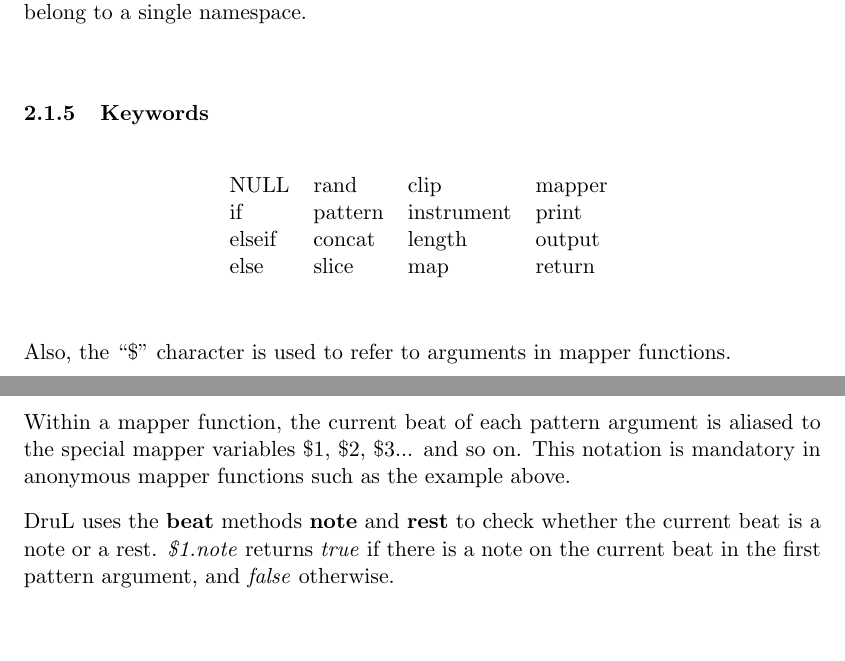
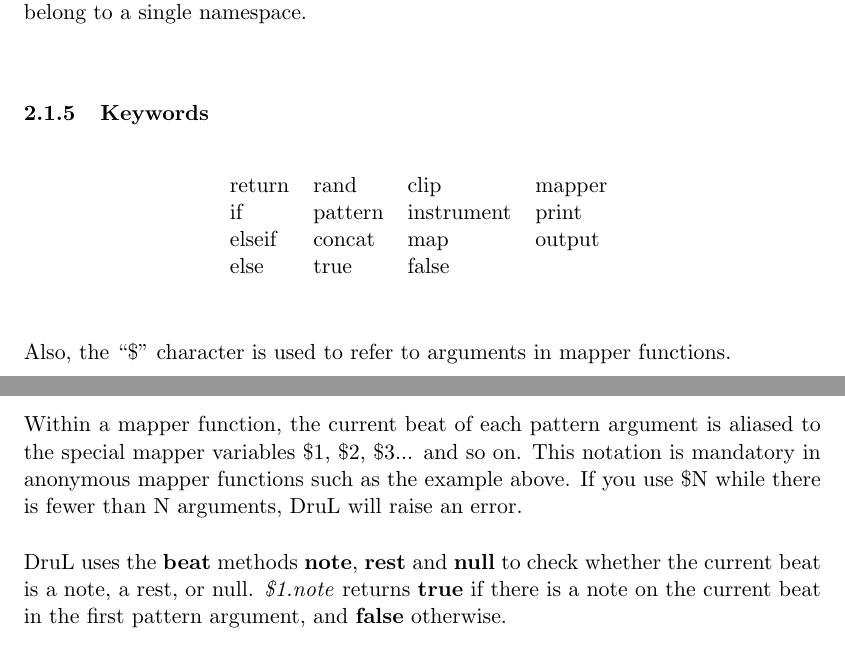
Before and after one commit to waseemilahi/drul, a LaTeX document (RefManual/RefManual.tex): two parts of pages 3 and 10 of 16, joined at a grey line, cut so that both start at the same text, the shorter picture padded with empty space. Compiled offline with pdfLaTeX.

Commit message:
null and more on $

```diff
--- a/RefManual/RefManual.tex
+++ b/RefManual/RefManual.tex
@@ -84,10 +84,10 @@ All identifiers in a given scope, be they mapper names, variables, or built-in f
 \begin{table}[htb]
 \begin{center}
 \begin{tabular}{llll}
-  NULL   & rand    & clip       & mapper \\
+  return   & rand    & clip       & mapper \\
   if     & pattern & instrument & print  \\
-  elseif & concat  & length     & output \\
-  else   & slice   & map        & return
+  elseif & concat  & map     & output \\
+  else   & true    & false &
 \end{tabular}
 %\caption{\small{.}}
 \label{tab:keywords}
@@ -327,11 +326,11 @@ p10 is ``11011''.
 
 \textbf{map} takes a sequence of pattern arguments and followed by a mapper function.  In the above example the mapper function is defined anonymously within curly braces.
 
-Within a mapper function, the current beat of each pattern argument is aliased to the special mapper variables \$1, \$2, \$3... and so on.  This notation is mandatory in anonymous mapper functions such as the example above.
+Within a mapper function, the current beat of each pattern argument is aliased to the special mapper variables \$1, \$2, \$3... and so on.  This notation is mandatory in anonymous mapper functions such as the example above. If you use \$N while there is fewer than N arguments, DruL will raise an error.
 
-DruL uses the \textbf{beat} methods \textbf{note} and \textbf{rest} to check whether
-the current beat is a note or a rest.
-\textit{\$1.note} returns \textit{true} if there is a note on the current beat in the first pattern argument, and \textit{false} otherwise.
+DruL uses the \textbf{beat} methods \textbf{note}, \textbf{rest} and \textbf{null} to check whether
+the current beat is a note, a rest, or null.
+\textit{\$1.note} returns \textbf{true} if there is a note on the current beat in the first pattern argument, and \textbf{false} otherwise.
 
 DruL uses the \textbf{beat} methods \textbf{prev} and \textbf{next} to access the previous and following beats of the pattern to which a given beat belongs. These methods can be passed a single argument which specifies how far forward or back in the pattern to go.  For example:
 \begin{verbatim}
```
Also changed, not shown: RefManual/RefManual.tex (8 more changed lines).
